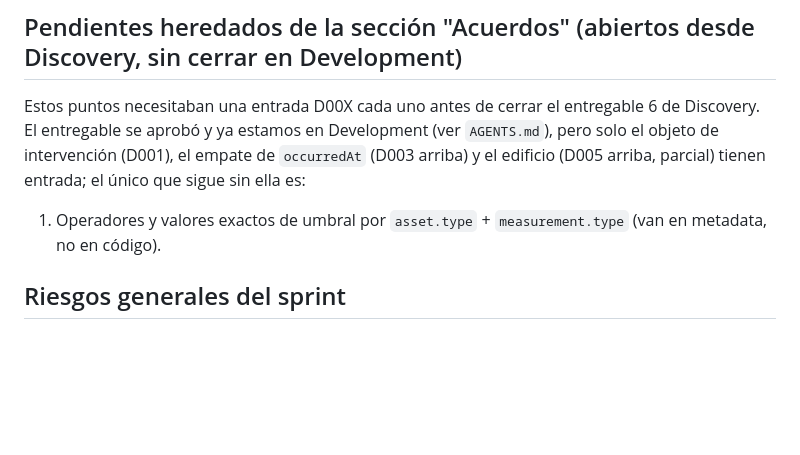
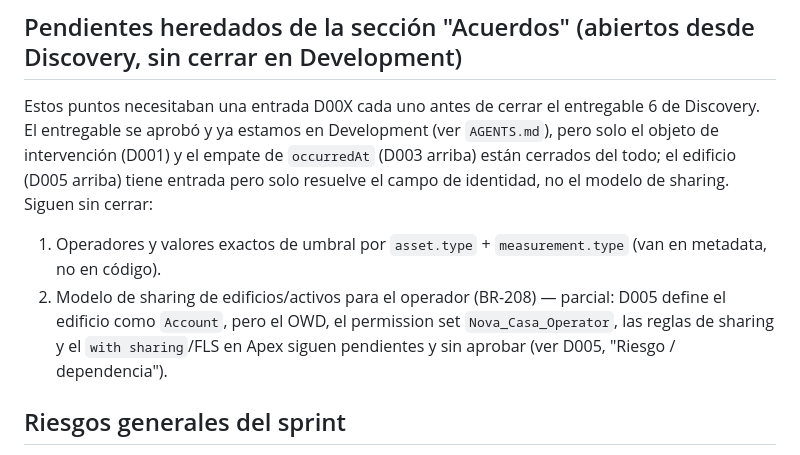
Before and after one commit to jpastorSFDC/nova-casa-telemetria, a Markdown page: docs/decisiones.md, the part around the change. GitHub-like rendering; blank space fills up the shorter version.

Commit message:
fix(US-208): restore sharing-model pending item, marked partial per D005
My previous fix dropped the BR-208 sharing-model item from the
pending list because D005 now has an entry for the building. But
D005 only closes the identity field (Account.External_Id__c) — its
own "Riesgo / dependencia" says the OWD change, operator permission
set, sharing rules and with sharing/FLS are still unapproved. Having
an entry is not the same as being resolved; restore the item marked
as partial so the two sections stop contradicting each other.

```diff
--- a/docs/decisiones.md
+++ b/docs/decisiones.md
@@ -69,9 +69,10 @@ Copiar esta plantilla, numerar secuencialmente, y mantener el estado actualizado
 
 ## Pendientes heredados de la sección "Acuerdos" (abiertos desde Discovery, sin cerrar en Development)
 
-Estos puntos necesitaban una entrada D00X cada uno antes de cerrar el entregable 6 de Discovery. El entregable se aprobó y ya estamos en Development (ver `AGENTS.md`), pero solo el objeto de intervención (D001), el empate de `occurredAt` (D003 arriba) y el edificio (D005 arriba, parcial) tienen entrada; el único que sigue sin ella es:
+Estos puntos necesitaban una entrada D00X cada uno antes de cerrar el entregable 6 de Discovery. El entregable se aprobó y ya estamos en Development (ver `AGENTS.md`), pero solo el objeto de intervención (D001) y el empate de `occurredAt` (D003 arriba) están cerrados del todo; el edificio (D005 arriba) tiene entrada pero solo resuelve el campo de identidad, no el modelo de sharing. Siguen sin cerrar:
 
 1. Operadores y valores exactos de umbral por `asset.type` + `measurement.type` (van en metadata, no en código).
+2. Modelo de sharing de edificios/activos para el operador (BR-208) — parcial: D005 define el edificio como `Account`, pero el OWD, el permission set `Nova_Casa_Operator`, las reglas de sharing y el `with sharing`/FLS en Apex siguen pendientes y sin aprobar (ver D005, "Riesgo / dependencia").
 
 ## Riesgos generales del sprint
 
```
